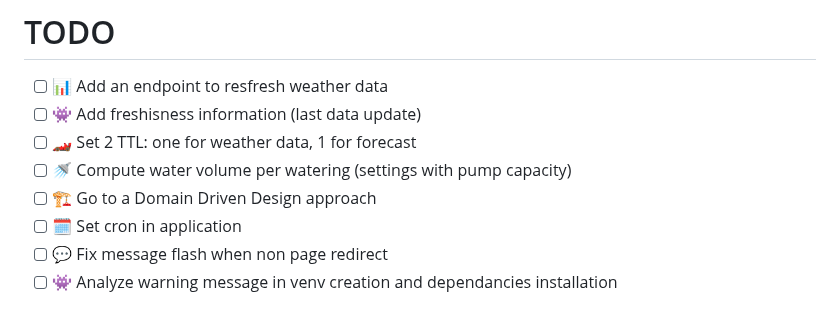
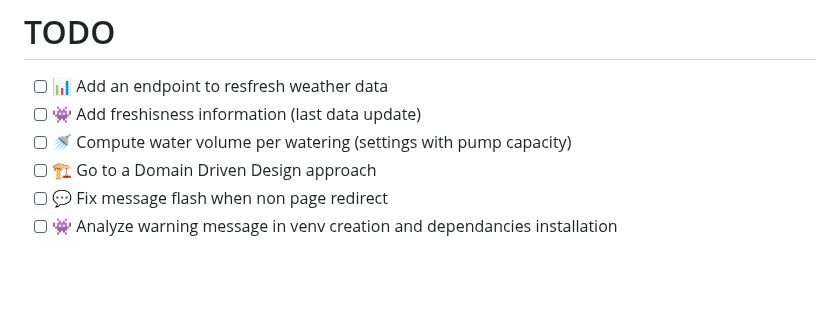
Before and after one commit to vincent-ledu/arrosage, a Markdown page: README.md, the part around the change. Rendered like a GitHub page; blank space fills up the shorter version.

```diff
--- a/README.md
+++ b/README.md
@@ -111,10 +111,8 @@ See `utils/deploy.sh`
 
 - [ ] 📊 Add an endpoint to resfresh weather data
 - [ ] 👾 Add freshisness information (last data update)
-- [ ] 🏎️ Set 2 TTL: one for weather data, 1 for forecast
 - [ ] 🚿 Compute water volume per watering (settings with pump capacity)
 - [ ] 🏗️ Go to a Domain Driven Design approach
-- [ ] 🗓️ Set cron in application
 - [ ] 💬 Fix message flash when non page redirect
 - [ ] 👾 Analyze warning message in venv creation and dependancies installation
 
```
